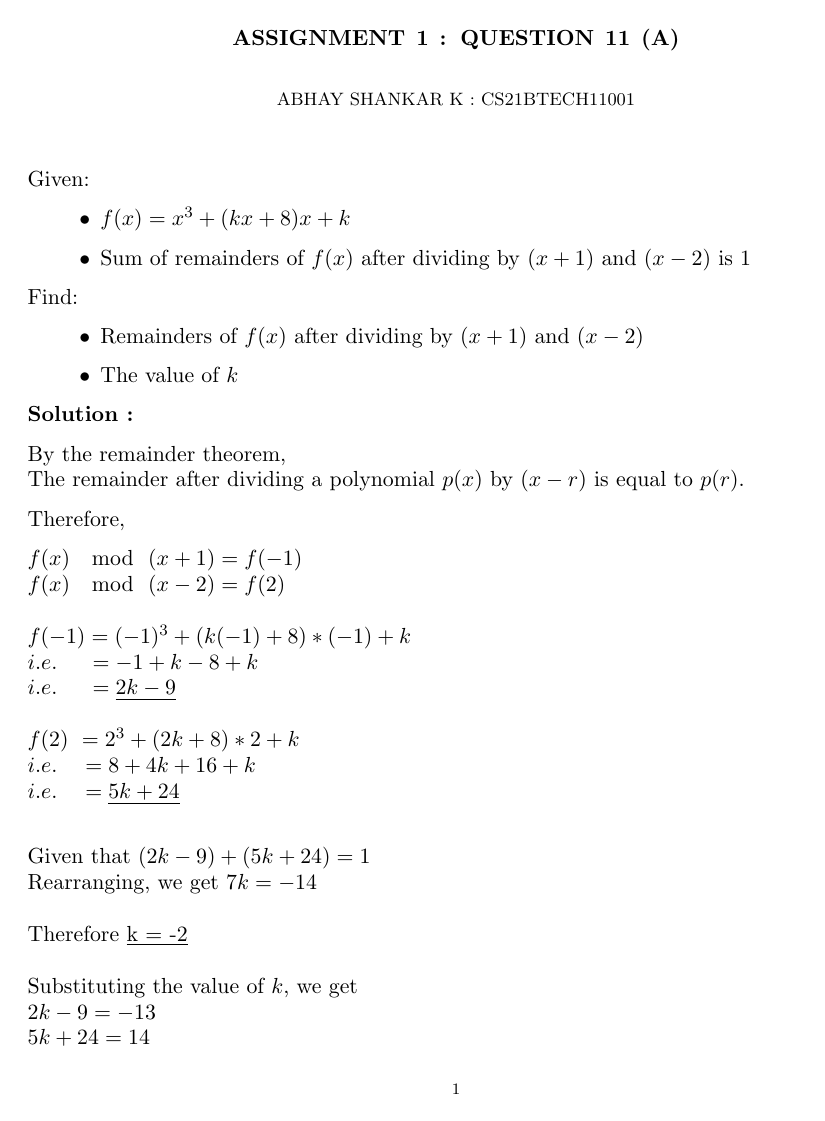
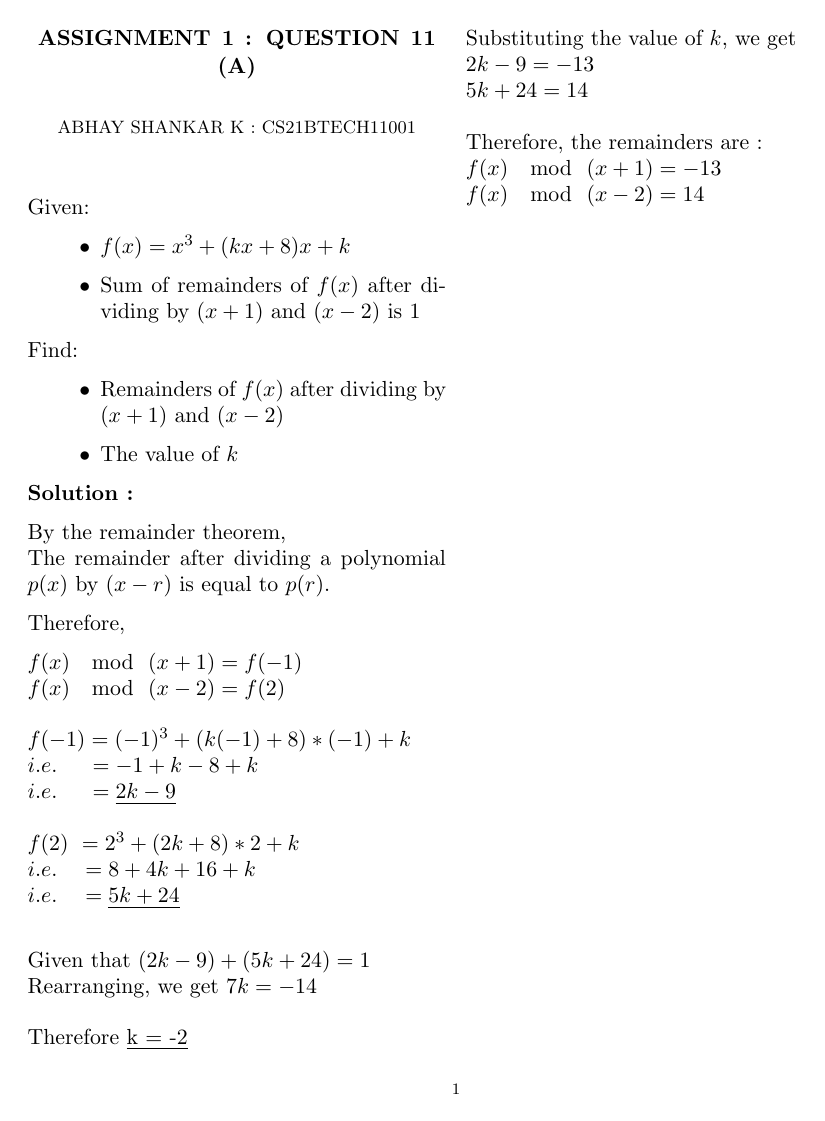
Before and after one commit to Abhay478/AI1110_Assignments, a LaTeX problem sheet (TeXcode/Assignment_1.tex): page 1 of 2 before the commit and the whole page after it. Compiled offline with pdfLaTeX.

Commit message:
Update Assignment_1.tex

```diff
--- a/TeXcode/Assignment_1.tex
+++ b/TeXcode/Assignment_1.tex
@@ -1,4 +1,11 @@
-\documentclass[11pt, oneside]{amsart}   	% use "amsart" instead of "article" for AMSLaTeX format
+\documentclass[11pt, oneside, twocolumn]{amsart}   	% use "amsart" instead of "article" for AMSLaTeX format
+\usepackage{geometry}
+\usepackage{polynom}              		% See geometry.pdf to learn the layout options. There are lots.
+\geometry{letterpaper}                   		% ... or a4paper or a5paper or ...
+%\geometry{landscape}                		% Activate for rotated page geometry
+\usepackage[parfill]{parskip}    		% Activate to begin paragraphs with an empty line rather than an indent
+\usepackage{graphicx}				% Use pdf, png, jpg, or eps§ with pdflatex; use eps in DVI mode
+								% TeX will automatically convert eps --> pdf in pdflatex		\documentclass[11pt, oneside, twocolumn]{amsart}   	% use "amsart" instead of "article" for AMSLaTeX format
 \usepackage{geometry}
 \usepackage{polynom}              		% See geometry.pdf to learn the layout options. There are lots.
 \geometry{letterpaper}                   		% ... or a4paper or a5paper or ...
@@ -6,3 +13,60 @@
 \usepackage[parfill]{parskip}    		% Activate to begin paragraphs with an empty line rather than an indent
 \usepackage{graphicx}				% Use pdf, png, jpg, or eps§ with pdflatex; use eps in DVI mode
 								% TeX will automatically convert eps --> pdf in pdflatex
+\usepackage{amssymb}
+\usepackage{gensymb}
+\usepackage{amsmath}
+\usepackage{enumitem}
+ \usepackage{mathtools}
+ %SetFonts
+
+%SetFonts
+
+
+\title{Assignment 1 : Question 11 (a)}
+\author{Abhay Shankar K : cs21btech11001}
+%\date{}							% Activate to display a given date or no date
+
+\begin{document}
+\maketitle
+%\section{}
+%\subsection{}
+Given:
+\begin{itemize}
+	\item $f(x) = x^3 + (kx + 8)x + k$
+	\item Sum of remainders of $f(x)$ after dividing by $(x + 1)$ and $(x - 2)$ is $1$
+\end{itemize}
+Find:
+\begin{itemize}
+	\item Remainders of $f(x)$ after dividing by $(x + 1)$ and $(x - 2)$
+	\item The value of $k$
+\end{itemize}
+
+\textbf{Solution :}
+
+By the remainder theorem, \\
+	\quad The remainder after dividing a polynomial $p(x)$ by $(x - r)$ is equal to $p(r)$.
+
+	 Therefore,
+
+	\begin{math}
+  		f(x)\ \mod\ (x + 1) = f(-1) \\
+  		f(x)\ \mod\ (x - 2) = f(2) \\
+				\\
+ 		f(-1) = (-1)^3 + (k(-1) + 8)*(-1) + k \\
+		i.e. \quad \ = -1 + k - 8 + k \\
+		i.e. \quad \ = \underline{2k - 9}  \\
+		\\
+		f(2) \ = 2^3 + (2k + 8)*2 + k \\
+		i.e. \quad = 8 + 4k + 16 + k \\
+		i.e. \quad  = \underline{5k + 24}
+				  \\
+	\end{math}
+
+	Given that $(2k - 9) + (5k + 24) = 1$
+	\\
+	Rearranging, we get $7k = -14$ \\
+		\\
+	Therefore \underline{k = -2}\\
+		\\
+	Substituting the value of $k$, we get \\
@@ -9,3 +77,14 @@
+\text{Therefore, the remainders are :}
+\\
+	f(x)\ \mod\ (x + 1) = -13 \\
+	f(x)\ \mod\ (x - 2) = 14 \\
+		\end{math}
+\\
+
+
+
+
+\end{document}
 \usepackage{amssymb}
 \usepackage{gensymb}
 \usepackage{amsmath}
```
Also changed, not shown: TeXcode/Assignment_1.tex (4 more changed lines).
